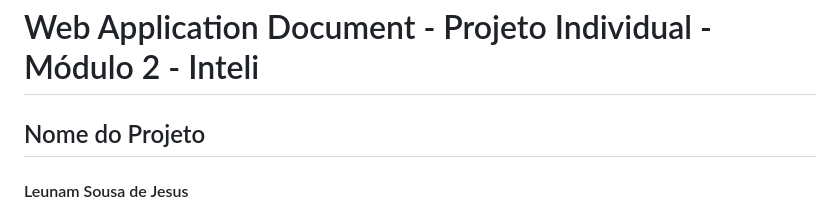
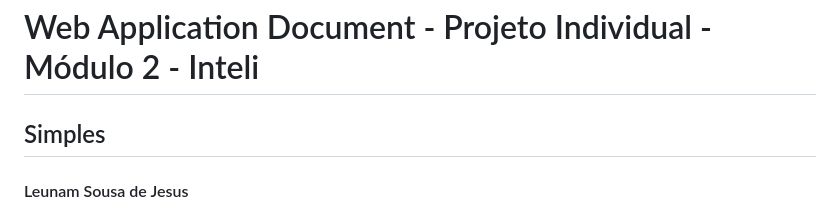
Before and after one commit to leeunam/Projeto_Individual_Modulo02, a Markdown page: PI-WAD.md, the part around the change. Rendered like a GitHub page.

Commit message:
docs: nome do projeto

```diff
--- a/PI-WAD.md
+++ b/PI-WAD.md
@@ -1,6 +1,6 @@
 # Web Application Document - Projeto Individual - Módulo 2 - Inteli
 
-## Nome do Projeto
+## Simples
 
 #### Leunam Sousa de Jesus
 
```
